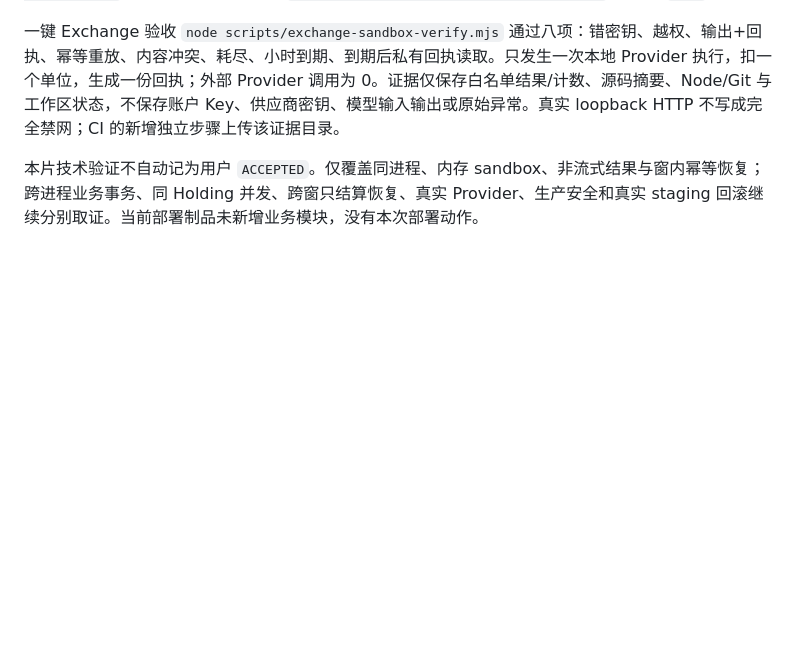
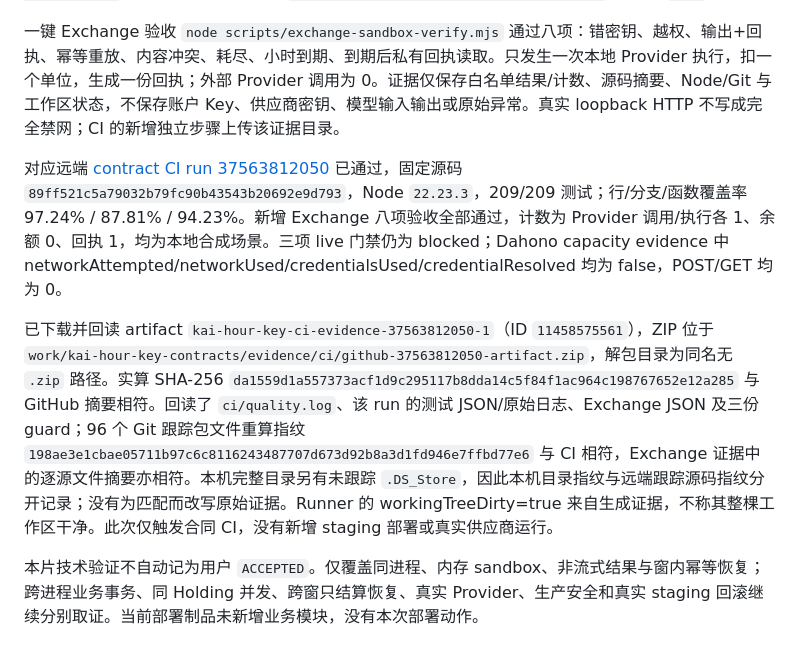
Before and after one commit to rong2qi/KAI-AI-Utility-Exchange, a Markdown page: docs/CI_CD_EVIDENCE.md, the part around the change. GitHub-like rendering; blank space fills up the shorter version.

Commit message:
docs: retain Exchange entry CI evidence and verified boundaries

```diff
--- a/docs/CI_CD_EVIDENCE.md
+++ b/docs/CI_CD_EVIDENCE.md
@@ -56,6 +56,10 @@ CI 的通过结论限定为：
 
 一键 Exchange 验收 `node scripts/exchange-sandbox-verify.mjs` 通过八项：错密钥、越权、输出+回执、幂等重放、内容冲突、耗尽、小时到期、到期后私有回执读取。只发生一次本地 Provider 执行，扣一个单位，生成一份回执；外部 Provider 调用为 0。证据仅保存白名单结果/计数、源码摘要、Node/Git 与工作区状态，不保存账户 Key、供应商密钥、模型输入输出或原始异常。真实 loopback HTTP 不写成完全禁网；CI 的新增独立步骤上传该证据目录。
 
+对应远端 [contract CI run 37563812050](https://github.com/rong2qi/KAI-AI-Utility-Exchange/actions/runs/37563812050) 已通过，固定源码 `89ff521c5a79032b79fc90b43543b20692e9d793`，Node `22.23.3`，209/209 测试；行/分支/函数覆盖率 97.24% / 87.81% / 94.23%。新增 Exchange 八项验收全部通过，计数为 Provider 调用/执行各 1、余额 0、回执 1，均为本地合成场景。三项 live 门禁仍为 blocked；Dahono capacity evidence 中 networkAttempted/networkUsed/credentialsUsed/credentialResolved 均为 false，POST/GET 均为 0。
+
+已下载并回读 artifact `kai-hour-key-ci-evidence-37563812050-1`（ID `11458575561`），ZIP 位于 `work/kai-hour-key-contracts/evidence/ci/github-37563812050-artifact.zip`，解包目录为同名无 `.zip` 路径。实算 SHA-256 `da1559d1a557373acf1d9c295117b8dda14c5f84f1ac964c198767652e12a285` 与 GitHub 摘要相符。回读了 `ci/quality.log`、该 run 的测试 JSON/原始日志、Exchange JSON 及三份 guard；96 个 Git 跟踪包文件重算指纹 `198ae3e1cbae05711b97c6c8116243487707d673d92b8a3d1fd946e7ffbd77e6` 与 CI 相符，Exchange 证据中的逐源文件摘要亦相符。本机完整目录另有未跟踪 `.DS_Store`，因此本机目录指纹与远端跟踪源码指纹分开记录；没有为匹配而改写原始证据。Runner 的 workingTreeDirty=true 来自生成证据，不称其整棵工作区干净。此次仅触发合同 CI，没有新增 staging 部署或真实供应商运行。
+
 本片技术验证不自动记为用户 `ACCEPTED`。仅覆盖同进程、内存 sandbox、非流式结果与窗内幂等恢复；跨进程业务事务、同 Holding 并发、跨窗只结算恢复、真实 Provider、生产安全和真实 staging 回滚继续分别取证。当前部署制品未新增业务模块，没有本次部署动作。
 
 ## CD 的建议门禁
```
